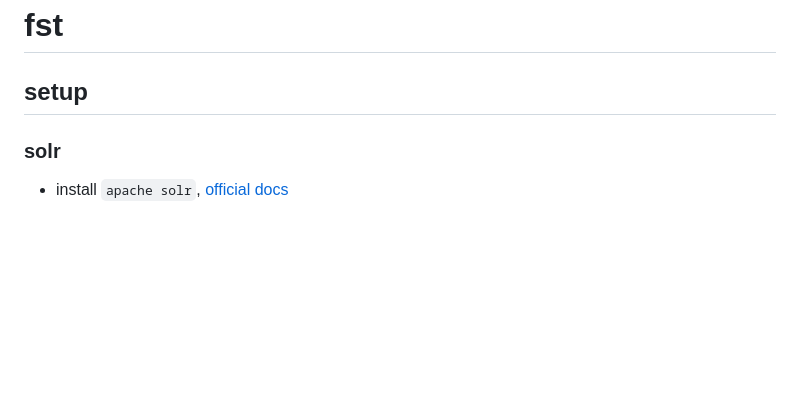
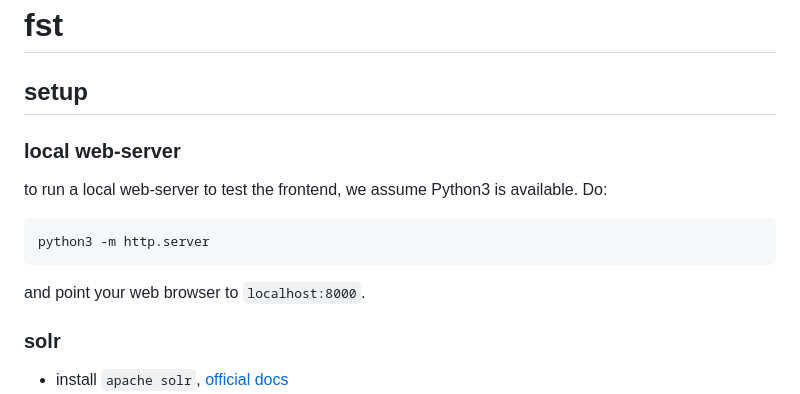
Before and after one commit to hackersanddesigners/fst-first-prototype, a Markdown page: README.md, the part around the change. GitHub-like rendering; blank space fills up the shorter version.

Commit message:
README: add local web-server note

````diff
--- a/README.md
+++ b/README.md
@@ -1,6 +1,16 @@
 # fst
 
 ## setup
+
+### local web-server
+
+to run a local web-server to test the frontend, we assume Python3 is available. Do:
+
+```
+python3 -m http.server
+```
+
+and point your web browser to `localhost:8000`.
 
 ### solr
 
````
